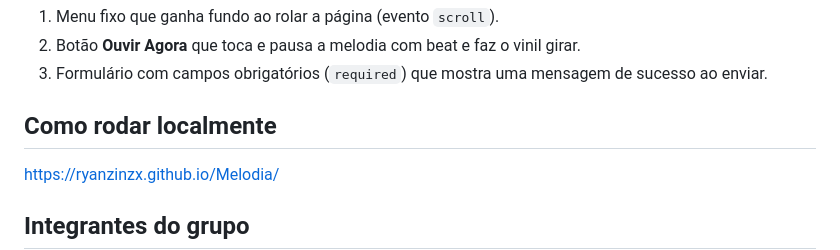
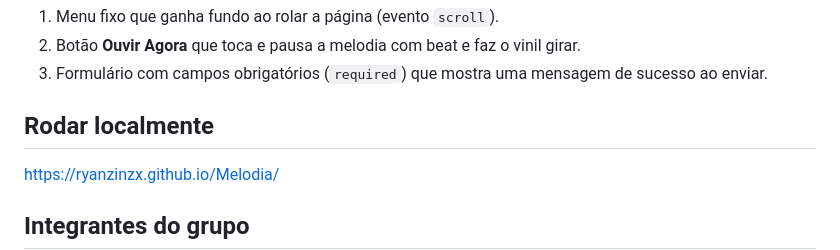
Before and after one commit to Ryanzinzx/Melodia, a Markdown page: README.md, the part around the change. GitHub-like rendering.

```diff
--- a/README.md
+++ b/README.md
@@ -67,7 +67,7 @@ melodia/
 2. Botão **Ouvir Agora** que toca e pausa a melodia com beat e faz o vinil girar.
 3. Formulário com campos obrigatórios (`required`) que mostra uma mensagem de sucesso ao enviar.
 
-## Como rodar localmente
+## Rodar localmente
 
 https://ryanzinzx.github.io/Melodia/
 
```
